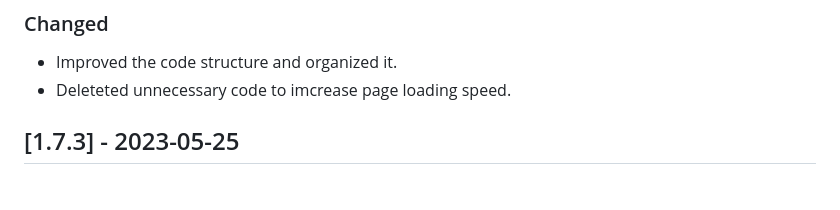
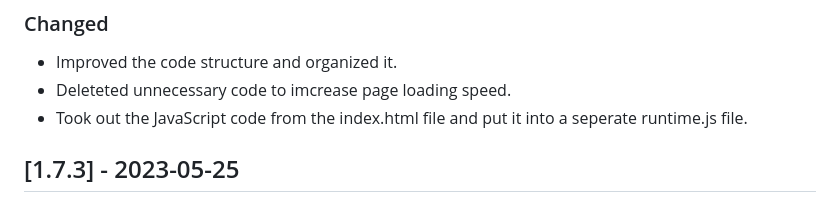
Before and after one commit to ZigaoWang/daztab-old, a Markdown page: CHANGELOG.md, the part around the change. Rendered like a GitHub page.

```diff
--- a/CHANGELOG.md
+++ b/CHANGELOG.md
@@ -27,6 +27,7 @@ All notable changes to the project "Daztab" will be documented in this file.
 
 - Improved the code structure and organized it.
 - Deleteted unnecessary code to imcrease page loading speed.
+- Took out the JavaScript code from the index.html file and put it into a seperate runtime.js file.
 
 ## [1.7.3] - 2023-05-25
 
```
